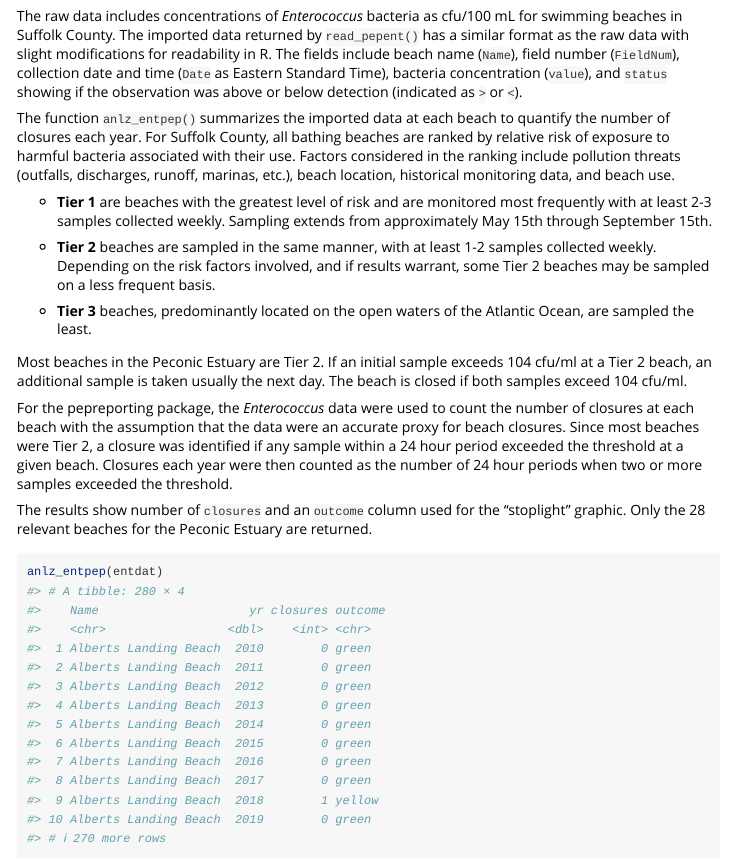
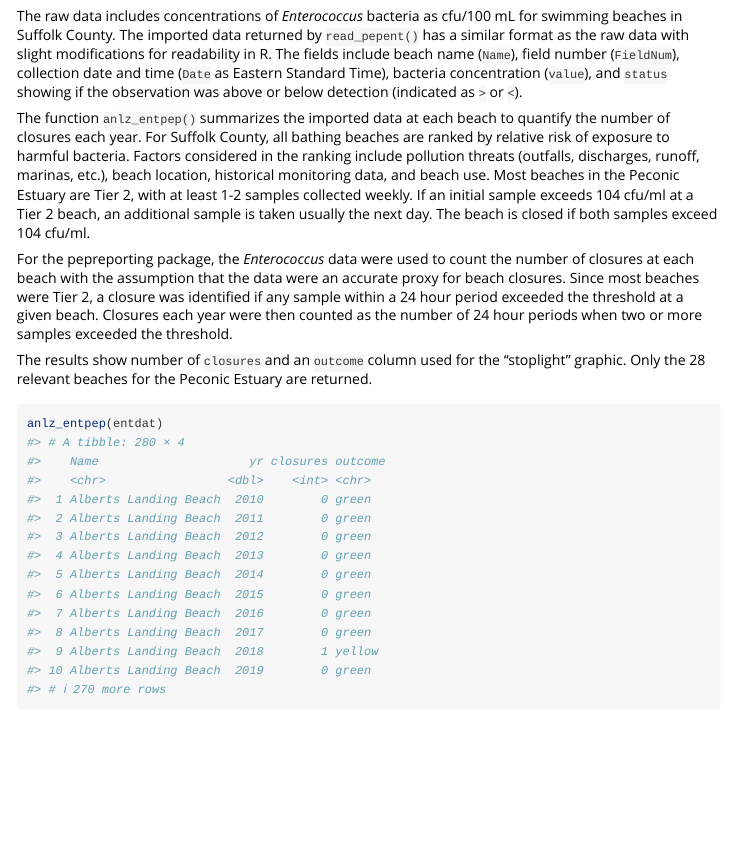
Before and after one commit to tbep-tech/peptools, an R Markdown document (vignettes/pathogens.Rmd): the page in a window 1100 px wide, from 810 px down. Rendered offline with R 4.5, knitr and Pandoc, with nearby package versions; some code elsewhere in the file could not run offline; a font, style sheet, LaTeX package, included part or bibliography that could not be used is replaced or left out; common packages that the code uses without loading them are loaded.

Commit message:
vignette tightening

```diff
--- a/vignettes/pathogens.Rmd
+++ b/vignettes/pathogens.Rmd
@@ -35,15 +35,7 @@ head(entdat)
 
 The raw data includes concentrations of *Enterococcus* bacteria as cfu/100 mL for swimming beaches in Suffolk County.  The imported data returned by `read_pepent()` has a similar format as the raw data with slight modifications for readability in R.  The fields include beach name (`Name`), field number (`FieldNum`), collection date and time (`Date` as Eastern Standard Time), bacteria concentration (`value`), and `status` showing if the observation was above or below detection (indicated as `>` or `<`).
 
-The function `anlz_entpep()` summarizes the imported data at each beach to quantify the number of closures each year. For Suffolk County, all bathing beaches are ranked by relative risk of exposure to harmful bacteria associated with their use. Factors considered in the ranking include pollution threats (outfalls, discharges, runoff, marinas, etc.), beach location, historical monitoring data, and beach use.
-
-* __Tier 1__ are beaches with the greatest level of risk and are monitored most frequently with at least 2-3 samples collected weekly. Sampling extends from approximately May 15th through September 15th.
-
-* __Tier 2__ beaches are sampled in the same manner, with at least 1-2 samples collected weekly. Depending on the risk factors involved, and if results warrant, some Tier 2 beaches may be sampled on a less frequent basis.
-
-* __Tier 3__ beaches, predominantly located on the open waters of the Atlantic Ocean, are sampled the least.
-
-Most beaches in the Peconic Estuary are Tier 2. If an initial sample exceeds 104 cfu/ml at a Tier 2 beach, an additional sample is taken usually the next day. The beach is closed if both samples exceed 104 cfu/ml.
+The function `anlz_entpep()` summarizes the imported data at each beach to quantify the number of closures each year. For Suffolk County, all bathing beaches are ranked by relative risk of exposure to harmful bacteria. Factors considered in the ranking include pollution threats (outfalls, discharges, runoff, marinas, etc.), beach location, historical monitoring data, and beach use.  Most beaches in the Peconic Estuary are Tier 2, with at least 1-2 samples collected weekly. If an initial sample exceeds 104 cfu/ml at a Tier 2 beach, an additional sample is taken usually the next day. The beach is closed if both samples exceed 104 cfu/ml.
 
 For the pepreporting package, the *Enterococcus* data were used to count the number of closures at each beach with the assumption that the data were an accurate proxy for beach closures. Since most beaches were Tier 2, a closure was identified if any sample within a 24 hour period exceeded the threshold at a given beach. Closures each year were then counted as the number of 24 hour periods when two or more samples exceeded the threshold.
 
```
